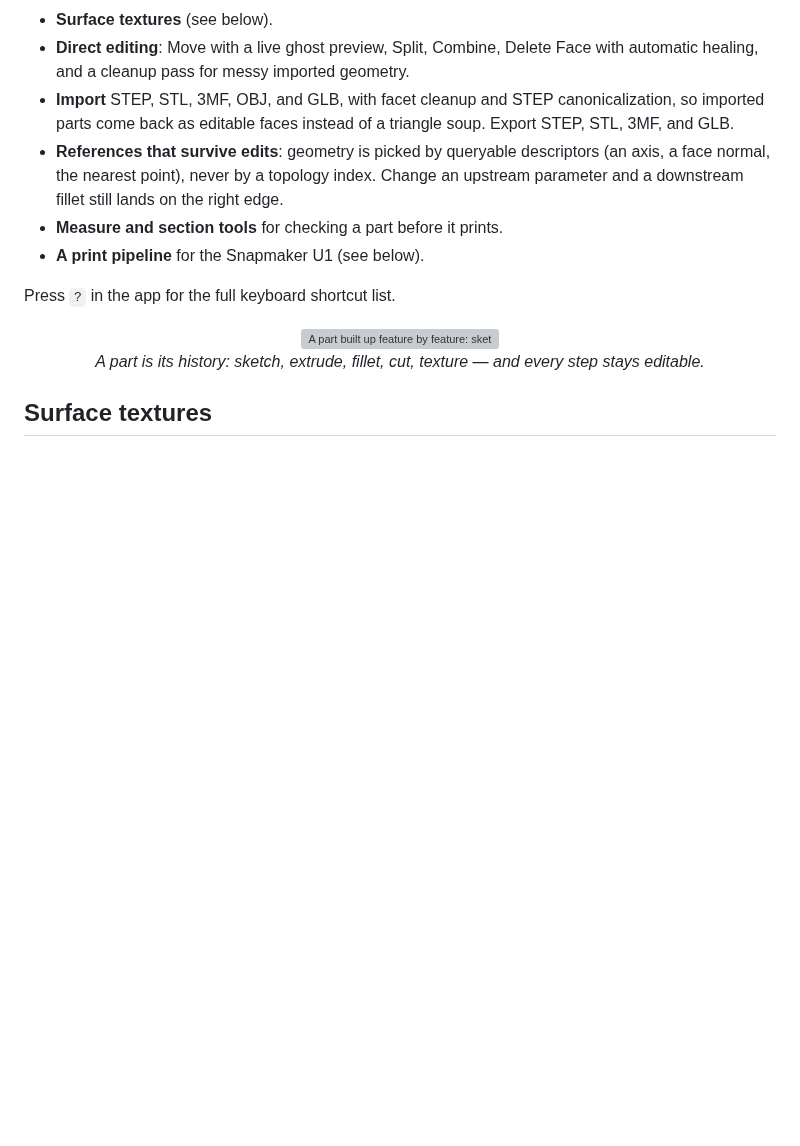
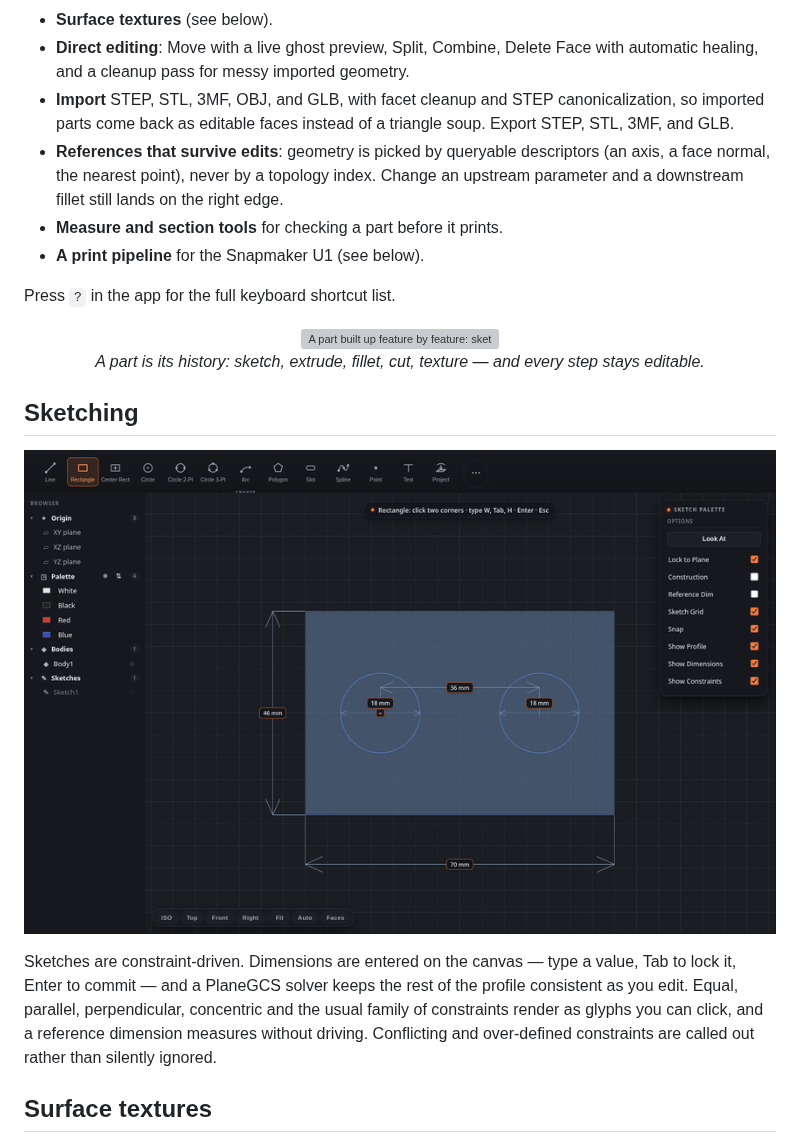
Before and after one commit to MakerViking/sindricad, a Markdown page: README.md, the part around one of its changes. GitHub-like rendering; pictures changed too: assets/readme/sketching.png (added); blank space fills up the shorter version; grey boxes are pictures that could not be loaded.

```diff
--- a/README.md
+++ b/README.md
@@ -59,6 +59,19 @@ Press `?` in the app for the full keyboard shortcut list.
   <em>A part is its history: sketch, extrude, fillet, cut, texture — and every step stays editable.</em>
 </p>
 
+## Sketching
+
+<p align="center">
+  <img src="assets/readme/sketching.png" alt="The SindriCAD sketcher: a dimensioned rectangle and two constrained circles, with the entity toolbar and sketch palette" width="820">
+</p>
+
+Sketches are constraint-driven. Dimensions are entered on the canvas — type a value,
+Tab to lock it, Enter to commit — and a PlaneGCS solver keeps the rest of the profile
+consistent as you edit. Equal, parallel, perpendicular, concentric and the usual family
+of constraints render as glyphs you can click, and a reference dimension measures
+without driving. Conflicting and over-defined constraints are called out rather than
+silently ignored.
+
 ## Surface textures
 
 <p align="center">
```
Also changed, not shown: other parts of README.md (+30 -0 lines), assets/readme/measure.png (added), assets/readme/section-cut.png (added), assets/readme/step-roundtrip.png (added).
